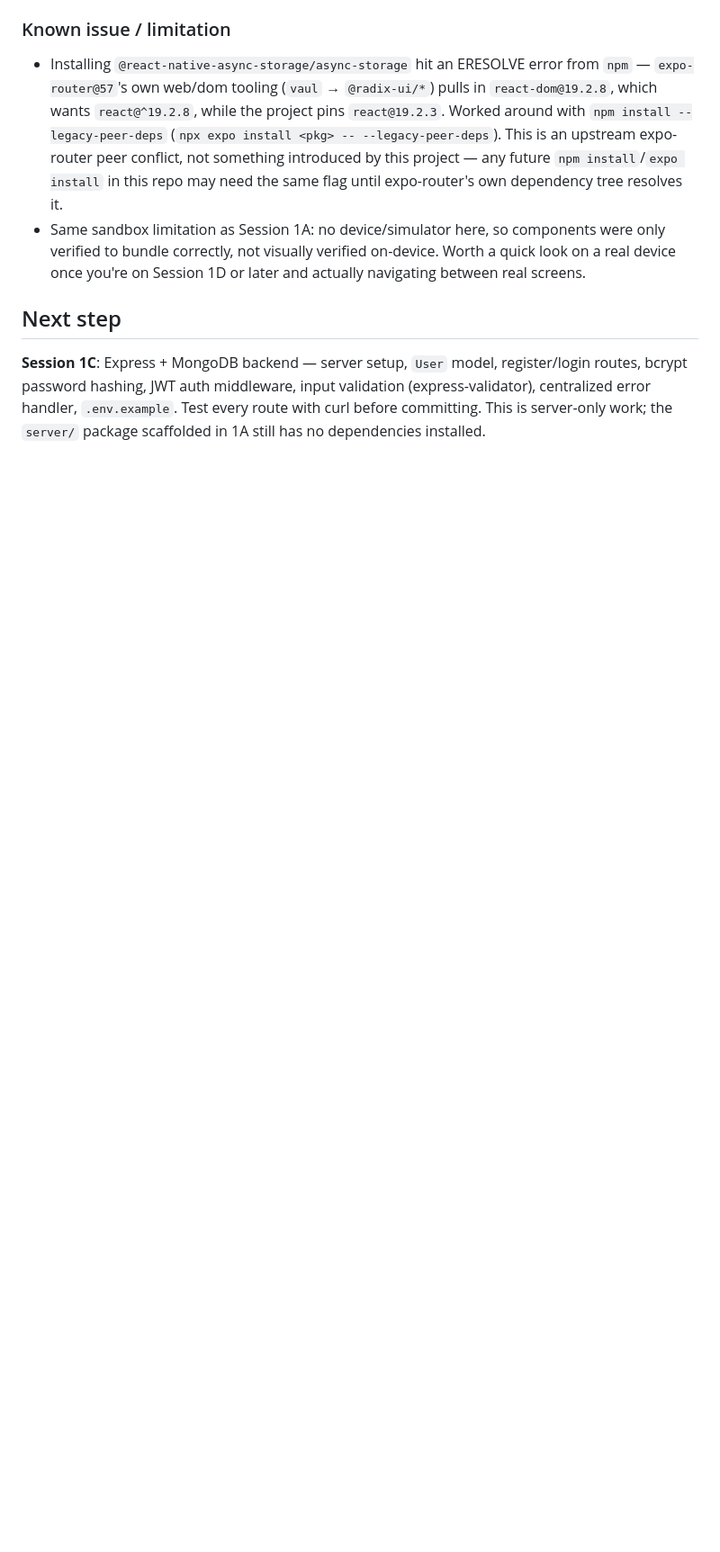
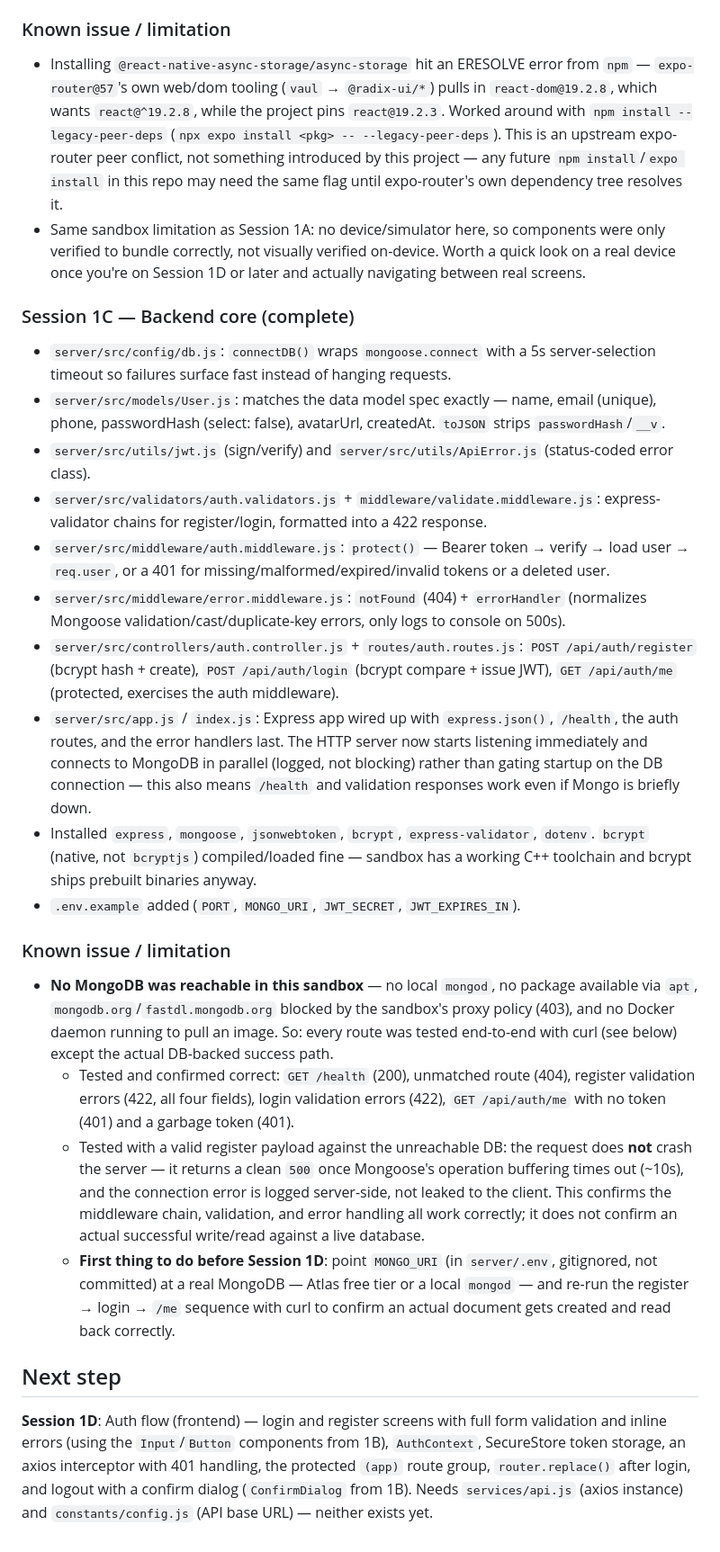
Before and after one commit to hanumanraj07/Homecoming, a Markdown page: PROGRESS.md, the part around the change. Shown at 90% size. Drawn GitHub-style; blank space fills up the shorter version.

Commit message:
docs: update progress for session 1C
Records the backend work, the curl test results, and the MongoDB
sandbox limitation (no reachable DB here — needs verification against
a real database before Session 1D).

```diff
--- a/PROGRESS.md
+++ b/PROGRESS.md
@@ -90,10 +90,64 @@ shake-to-alert, panic hold animation.
   a quick look on a real device once you're on Session 1D or later and actually
   navigating between real screens.
 
+### Session 1C — Backend core (complete)
+
+- `server/src/config/db.js`: `connectDB()` wraps `mongoose.connect` with a 5s
+  server-selection timeout so failures surface fast instead of hanging requests.
+- `server/src/models/User.js`: matches the data model spec exactly — name,
+  email (unique), phone, passwordHash (select: false), avatarUrl, createdAt.
+  `toJSON` strips `passwordHash`/`__v`.
+- `server/src/utils/jwt.js` (sign/verify) and `server/src/utils/ApiError.js`
+  (status-coded error class).
+- `server/src/validators/auth.validators.js` + `middleware/validate.middleware.js`:
+  express-validator chains for register/login, formatted into a 422 response.
+- `server/src/middleware/auth.middleware.js`: `protect()` — Bearer token → verify
+  → load user → `req.user`, or a 401 for missing/malformed/expired/invalid
+  tokens or a deleted user.
+- `server/src/middleware/error.middleware.js`: `notFound` (404) +
+  `errorHandler` (normalizes Mongoose validation/cast/duplicate-key errors,
+  only logs to console on 500s).
+- `server/src/controllers/auth.controller.js` + `routes/auth.routes.js`:
+  `POST /api/auth/register` (bcrypt hash + create), `POST /api/auth/login`
+  (bcrypt compare + issue JWT), `GET /api/auth/me` (protected, exercises the
+  auth middleware).
+- `server/src/app.js` / `index.js`: Express app wired up with `express.json()`,
+  `/health`, the auth routes, and the error handlers last. The HTTP server now
+  starts listening immediately and connects to MongoDB in parallel (logged,
+  not blocking) rather than gating startup on the DB connection — this also
+  means `/health` and validation responses work even if Mongo is briefly down.
+- Installed `express`, `mongoose`, `jsonwebtoken`, `bcrypt`, `express-validator`,
+  `dotenv`. `bcrypt` (native, not `bcryptjs`) compiled/loaded fine — sandbox has
+  a working C++ toolchain and bcrypt ships prebuilt binaries anyway.
+- `.env.example` added (`PORT`, `MONGO_URI`, `JWT_SECRET`, `JWT_EXPIRES_IN`).
+
+### Known issue / limitation
+
+- **No MongoDB was reachable in this sandbox** — no local `mongod`, no package
+  available via `apt`, `mongodb.org`/`fastdl.mongodb.org` blocked by the sandbox's
+  proxy policy (403), and no Docker daemon running to pull an image. So: every
+  route was tested end-to-end with curl (see below) except the actual
+  DB-backed success path.
+  - Tested and confirmed correct: `GET /health` (200), unmatched route (404),
+    register validation errors (422, all four fields), login validation errors
+    (422), `GET /api/auth/me` with no token (401) and a garbage token (401).
+  - Tested with a valid register payload against the unreachable DB: the
+    request does **not** crash the server — it returns a clean `500` once
+    Mongoose's operation buffering times out (~10s), and the connection error
+    is logged server-side, not leaked to the client. This confirms the
+    middleware chain, validation, and error handling all work correctly; it
+    does not confirm an actual successful write/read against a live database.
+  - **First thing to do before Session 1D**: point `MONGO_URI` (in `server/.env`,
+    gitignored, not committed) at a real MongoDB — Atlas free tier or a local
+    `mongod` — and re-run the register → login → `/me` sequence with curl to
+    confirm an actual document gets created and read back correctly.
+
 ## Next step
 
-**Session 1C**: Express + MongoDB backend — server setup, `User` model,
-register/login routes, bcrypt password hashing, JWT auth middleware, input
-validation (express-validator), centralized error handler, `.env.example`. Test
-every route with curl before committing. This is server-only work; the
-`server/` package scaffolded in 1A still has no dependencies installed.
+**Session 1D**: Auth flow (frontend) — login and register screens with full
+form validation and inline errors (using the `Input`/`Button` components from
+1B), `AuthContext`, SecureStore token storage, an axios interceptor with 401
+handling, the protected `(app)` route group, `router.replace()` after login,
+and logout with a confirm dialog (`ConfirmDialog` from 1B). Needs
+`services/api.js` (axios instance) and `constants/config.js` (API base URL) —
+neither exists yet.
```
